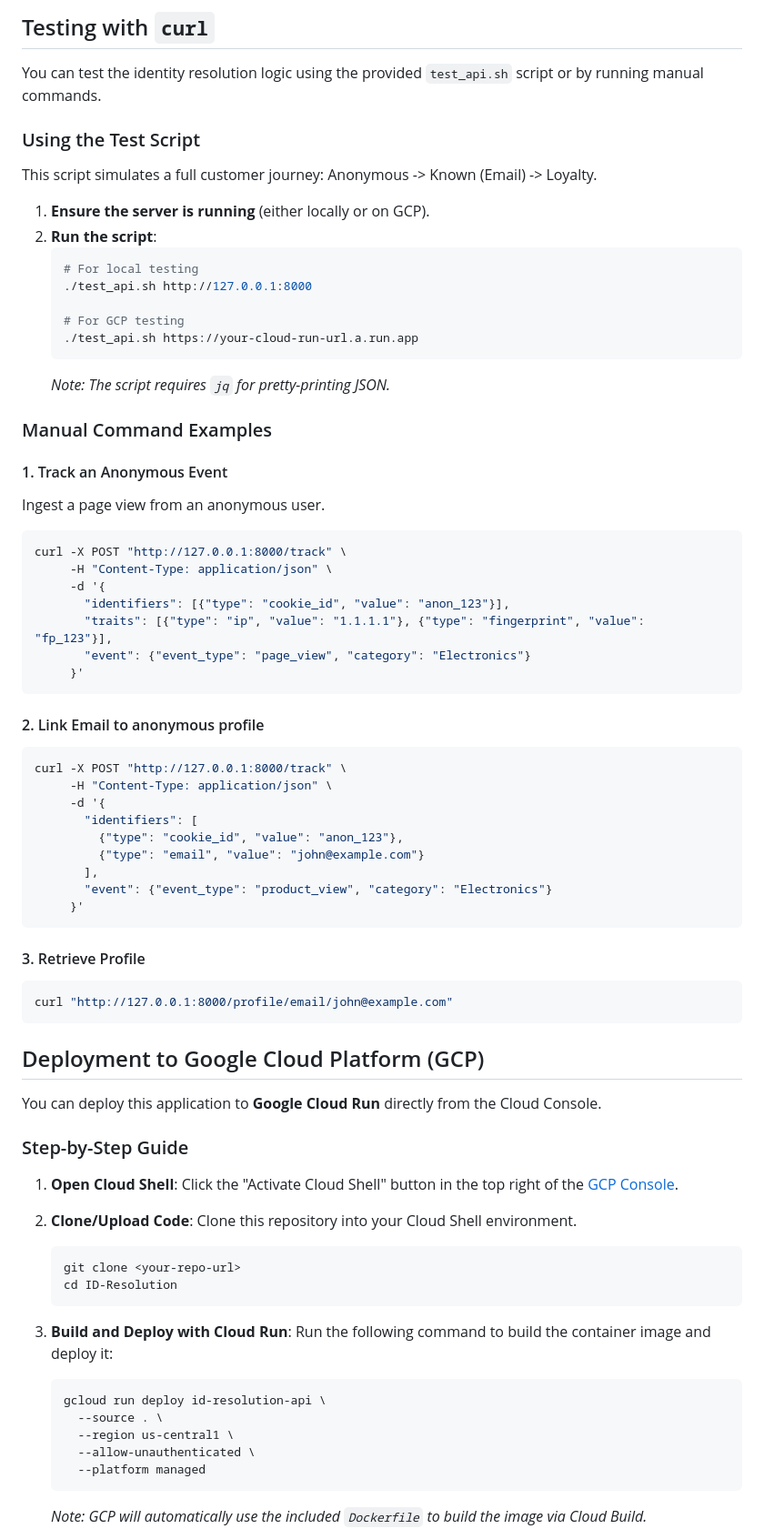
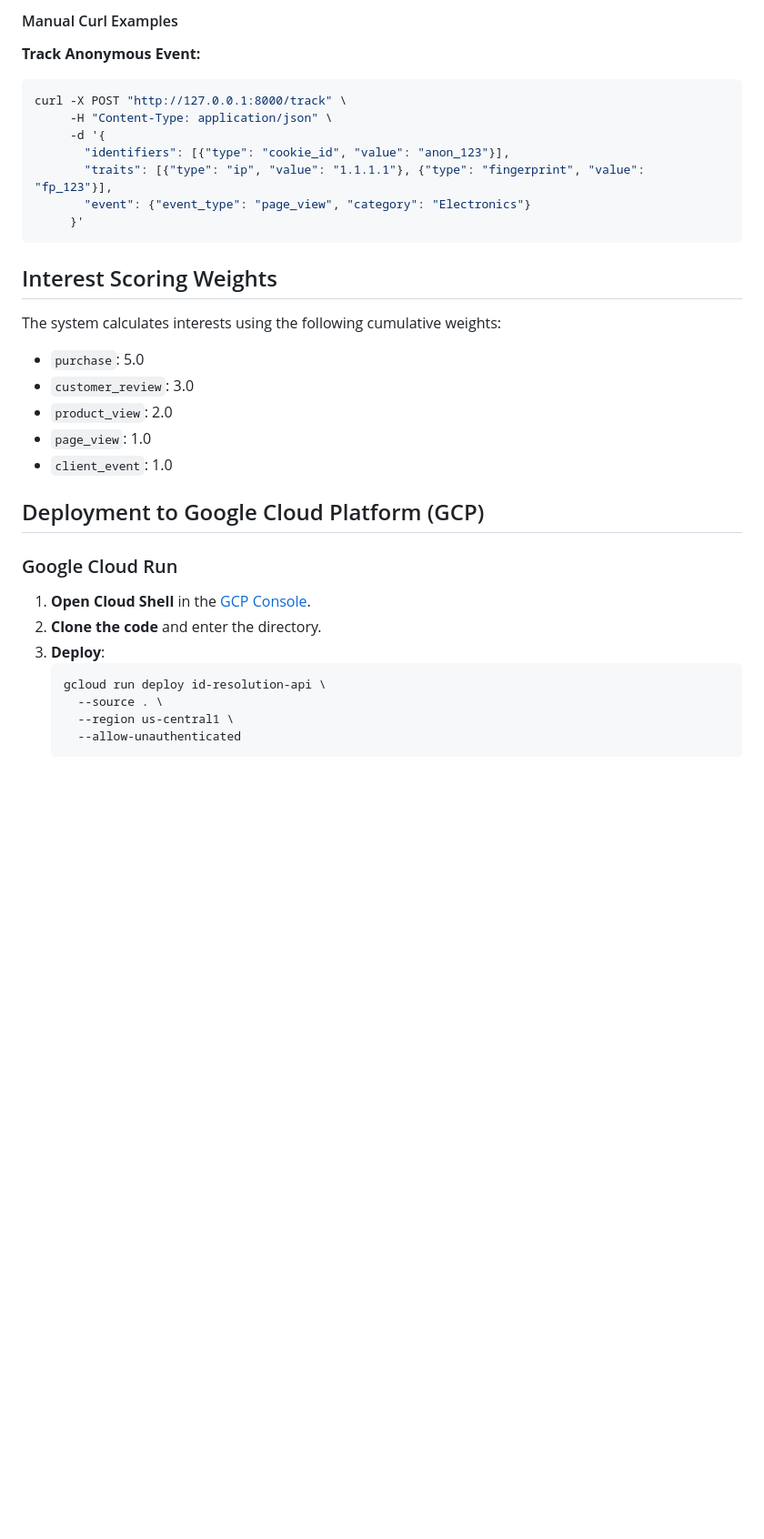
Before and after one commit to vseemalamudi1903/ID-Resolution, a Markdown page: README.md, the part around one of its changes. Shown at 91% size. Drawn GitHub-style; blank space fills up the shorter version.

````diff
--- a/README.md
+++ b/README.md
@@ -97,26 +62,5 @@ The system automatically calculates interest scores using the following weights:
-## Testing with `curl`
-
-You can test the identity resolution logic using the provided `test_api.sh` script or by running manual commands.
-
-### Using the Test Script
-
-This script simulates a full customer journey: Anonymous -> Known (Email) -> Loyalty.
-
-1.  **Ensure the server is running** (either locally or on GCP).
-2.  **Run the script**:
-    ```bash
-    # For local testing
-    ./test_api.sh http://127.0.0.1:8000
-
-    # For GCP testing
-    ./test_api.sh https://your-cloud-run-url.a.run.app
-    ```
-    *Note: The script requires `jq` for pretty-printing JSON.*
-
-### Manual Command Examples
-
-#### 1. Track an Anonymous Event
-Ingest a page view from an anonymous user.
+#### Manual Curl Examples
+**Track Anonymous Event:**
 ```bash
 curl -X POST "http://127.0.0.1:8000/track" \
      -H "Content-Type: application/json" \
@@ -127,44 +71,26 @@ curl -X POST "http://127.0.0.1:8000/track" \
      }'
 ```
 
-#### 2. Link Email to anonymous profile
-```bash
-curl -X POST "http://127.0.0.1:8000/track" \
-     -H "Content-Type: application/json" \
-     -d '{
-       "identifiers": [
-         {"type": "cookie_id", "value": "anon_123"},
-         {"type": "email", "value": "john@example.com"}
-       ],
-       "event": {"event_type": "product_view", "category": "Electronics"}
-     }'
-```
+## Interest Scoring Weights
 
-#### 3. Retrieve Profile
-```bash
-curl "http://127.0.0.1:8000/profile/email/john@example.com"
-```
+The system calculates interests using the following cumulative weights:
+- `purchase`: 5.0
+- `customer_review`: 3.0
+- `product_view`: 2.0
+- `page_view`: 1.0
+- `client_event`: 1.0
 
 ## Deployment to Google Cloud Platform (GCP)
 
-You can deploy this application to **Google Cloud Run** directly from the Cloud Console.
+### Google Cloud Run
 
-### Step-by-Step Guide
-
-1.  **Open Cloud Shell**: Click the "Activate Cloud Shell" button in the top right of the [GCP Console](https://console.cloud.google.com/).
-2.  **Clone/Upload Code**: Clone this repository into your Cloud Shell environment.
-    ```bash
-    git clone <your-repo-url>
-    cd ID-Resolution
-    ```
-3.  **Build and Deploy with Cloud Run**:
-    Run the following command to build the container image and deploy it:
+1.  **Open Cloud Shell** in the [GCP Console](https://console.cloud.google.com/).
+2.  **Clone the code** and enter the directory.
+3.  **Deploy**:
     ```bash
     gcloud run deploy id-resolution-api \
       --source . \
       --region us-central1 \
-      --allow-unauthenticated \
-      --platform managed
+      --allow-unauthenticated
     ```
-    *Note: GCP will automatically use the included `Dockerfile` to build the image via Cloud Build.*
 
````
Also changed, not shown: other parts of README.md (+15 -53 lines).
